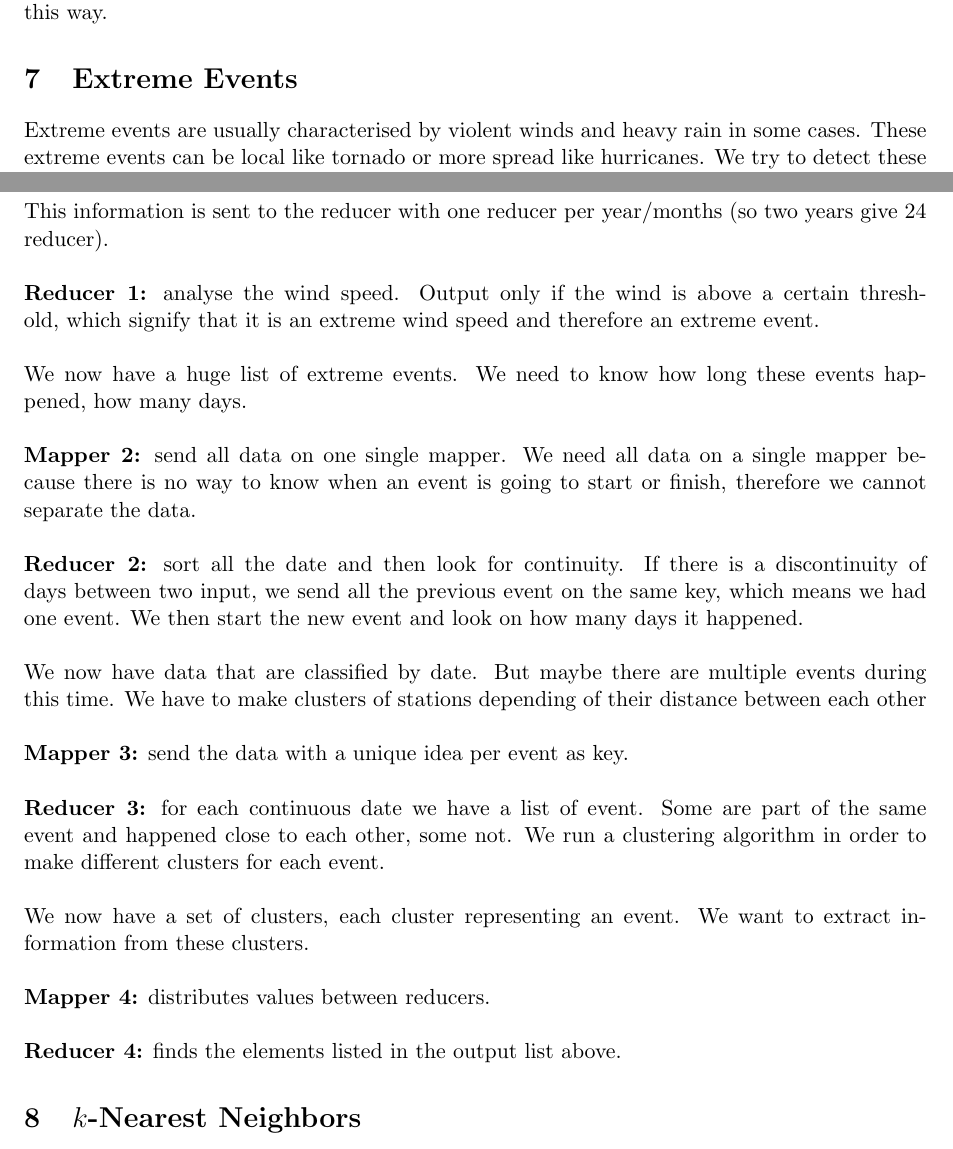
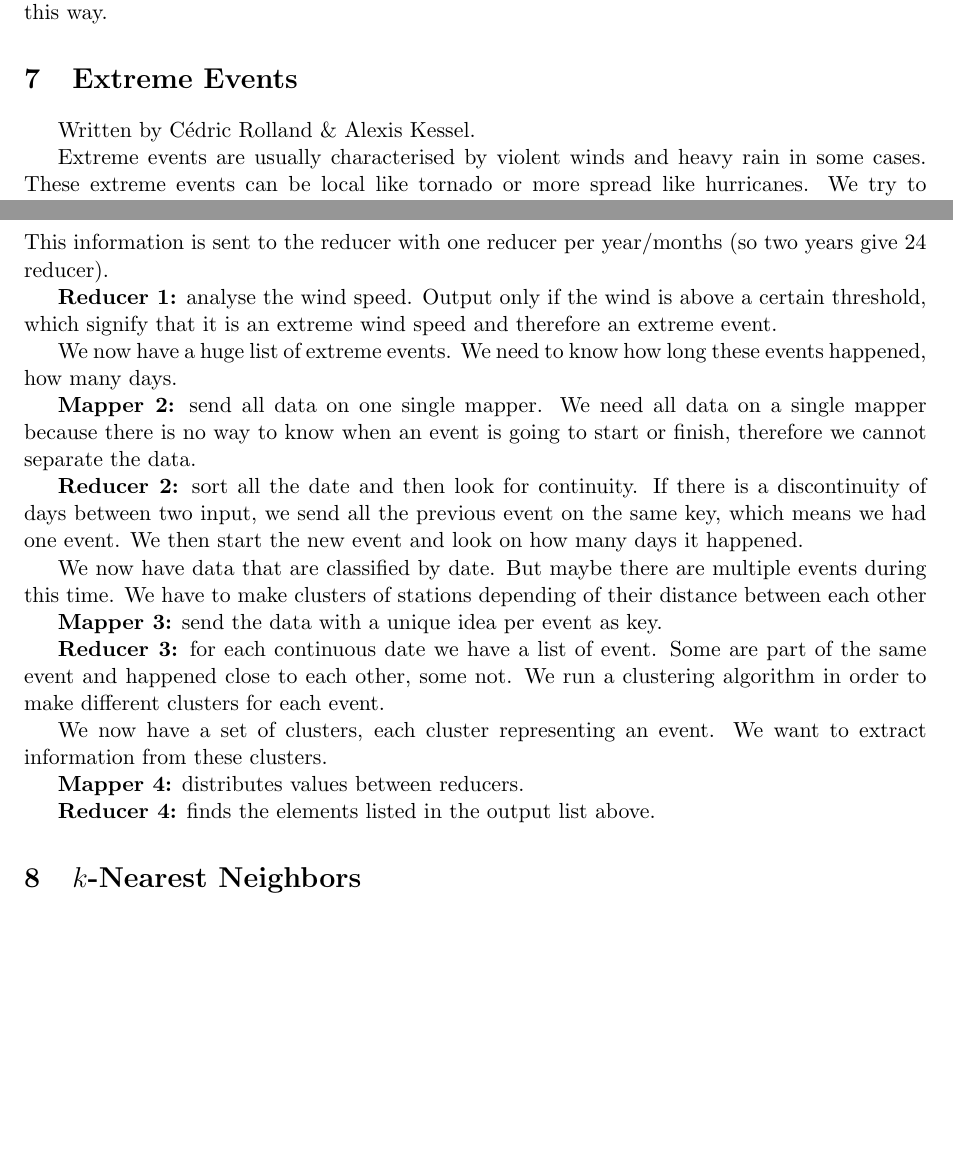
Before and after one commit to weatherTeam/weatherDashboard, a LaTeX document (report/main.tex, which reads report/ExtremeWindReport.tex): two parts of pages 14 and 17 of 20, joined at a grey line, cut so that both start at the same text, the shorter picture padded with empty space. Compiled offline with pdfLaTeX.

Commit message:
Corrected indentation.

```diff
--- a/report/ExtremeWindReport.tex
+++ b/report/ExtremeWindReport.tex
@@ -1,3 +1,3 @@
 %%%%%%%%%%%%%%%%%%%%%%%%%%%%%
 \section{Extreme Events}
-\noindent
+Written by Cédric Rolland \& Alexis Kessel.
@@ -95,24 +97,40 @@ The goal of these MapReduce jobs is to find extreme events based principally on
 \item rain precipitation
 \end{enumerate}
 \noindent
-This information is sent to the reducer with one reducer per year/months (so two years give 24 reducer).\\
-\\
-\textbf{Reducer 1:} analyse the wind speed. Output only if the wind is above a certain threshold, which signify that it is an extreme wind speed and therefore an extreme event.\\
-\\
-We now have a huge list of extreme events. We need to know how long these events happened, how many days.\\
-\\
-\textbf{Mapper 2:} send all data on one single mapper. We need all data on a single mapper because there is no way to know when an event is going to start or finish, therefore we cannot separate the data.\\
-\\
-\textbf{Reducer 2:} sort all the date and then look for continuity. If there is a discontinuity of days between two input, we send all the previous event on the same key, which means we had one event. We then start the new event and look on how many days it happened.\\
-\\
-We now have data that are classified by date. But maybe there are multiple events during this time. We have to make clusters of stations depending of their distance between each other\\
-\\
-\textbf{Mapper 3:} send the data with a unique idea per event as key.\\
-\\
-\textbf{Reducer 3:} for each continuous date we have a list of event. Some are part of the same event and happened close to each other, some not. We run a clustering algorithm in order to make different clusters for each event.\\
-\\
-We now have a set of clusters, each cluster representing an event. We want to extract information from these clusters.\\
-\\
-\textbf{Mapper 4:} distributes values between reducers.\\
-\\
+This information is sent to the reducer with one reducer per year/months (so two years give 24 reducer).
+
+
+
+\textbf{Reducer 1:} analyse the wind speed. Output only if the wind is above a certain threshold, which signify that it is an extreme wind speed and therefore an extreme event.
+
+We now have a huge list of extreme events. We need to know how long these events happened, how many days.
+
+\textbf{Mapper 2:} send all data on one single mapper. We need all data on a single mapper because there is no way to know when an event is going to start or finish, therefore we cannot separate the data.
+
+
+
+\textbf{Reducer 2:} sort all the date and then look for continuity. If there is a discontinuity of days between two input, we send all the previous event on the same key, which means we had one event. We then start the new event and look on how many days it happened.
+
+
+
+We now have data that are classified by date. But maybe there are multiple events during this time. We have to make clusters of stations depending of their distance between each other
+
+
+
+\textbf{Mapper 3:} send the data with a unique idea per event as key.
+
+
+
+\textbf{Reducer 3:} for each continuous date we have a list of event. Some are part of the same event and happened close to each other, some not. We run a clustering algorithm in order to make different clusters for each event.
+
+
+
+We now have a set of clusters, each cluster representing an event. We want to extract information from these clusters.
+
+
+
+\textbf{Mapper 4:} distributes values between reducers.
+
+
+
 \textbf{Reducer 4:} finds the elements listed in the output list above.
```
Also changed, not shown: report/ExtremeWindReport.tex (8 more changed lines).
